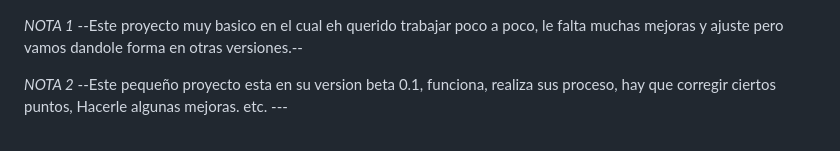
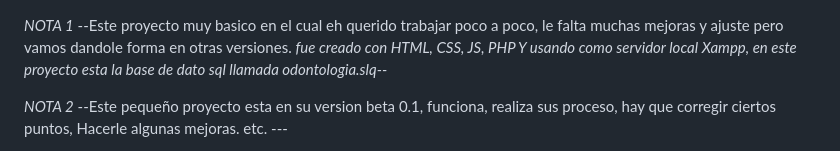
Before and after one commit to jvsofthard/odoncitas_v1, a Markdown page: README.md, the part around the change. Rendered like a GitHub page.

```diff
--- a/README.md
+++ b/README.md
@@ -1,5 +1,5 @@
 *NOTA 1*
---Este proyecto muy basico en el cual eh querido trabajar poco a poco, le falta muchas mejoras y ajuste pero vamos dandole forma en otras versiones.--
+--Este proyecto muy basico en el cual eh querido trabajar poco a poco, le falta muchas mejoras y ajuste pero vamos dandole forma en otras versiones. *fue creado con HTML, CSS, JS, PHP Y usando como servidor local Xampp, en este proyecto esta la base de dato sql llamada odontologia.slq--*
 
 *NOTA 2*
 --Este pequeño proyecto esta en su version beta 0.1, funciona, realiza sus proceso, hay que corregir ciertos puntos, Hacerle algunas mejoras. etc. ---
```
